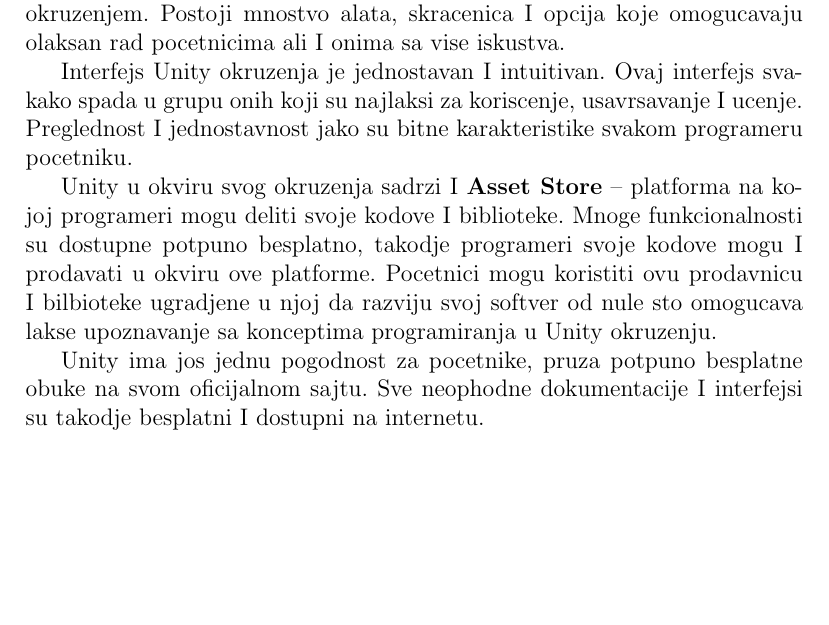
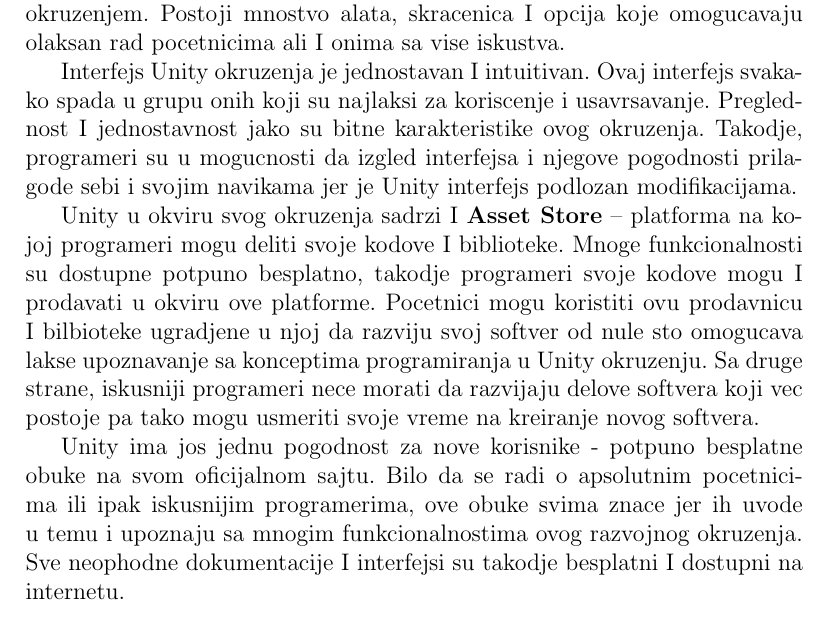
Before and after one commit to mi21112/41_TNP2022, a LaTeX document (document.tex): part of page 5 of 6, cut so that both start at the same text, the shorter picture padded with empty space. Compiled offline with pdfLaTeX.

Commit message:
Update document.tex
Unity 3D -> izmena

```diff
--- a/document.tex
+++ b/document.tex
@@ -79,12 +79,16 @@ Koju god platformu preferirali, velike su sanse da je Unity podrzava.
 Unity podrzava I dvodimenzionalno (2D) i trodimenzionalno(3D) programiranje. Vecina programa u ovakvim situacijama favorizuje jednu opciju I naklonjena je vise ka jednoj od njih ali to nije slucaj sa Unity razvojnim okruzenjem. Postoji mnostvo alata, skracenica I opcija koje omogucavaju olaksan rad pocetnicima ali I onima sa vise iskustva.
 
 Interfejs Unity okruzenja je jednostavan I intuitivan.
-Ovaj interfejs svakako spada u grupu onih koji su najlaksi za koriscenje, usavrsavanje I ucenje. Preglednost I jednostavnost jako su bitne karakteristike svakom programeru pocetniku.
+Ovaj interfejs svakako spada u grupu onih koji su najlaksi za koriscenje i usavrsavanje. Preglednost I jednostavnost jako su bitne karakteristike
+ovog okruzenja. Takodje, programeri su u mogucnosti da izgled interfejsa i njegove pogodnosti prilagode sebi i svojim navikama jer je Unity interfejs
+podlozan modifikacijama.
 
 Unity u okviru svog okruzenja sadrzi I \textbf{Asset Store} – platforma na kojoj programeri mogu deliti svoje kodove I biblioteke. Mnoge funkcionalnosti su dostupne potpuno besplatno, takodje programeri svoje kodove mogu I prodavati u okviru ove platforme. Pocetnici mogu koristiti ovu prodavnicu I bilbioteke ugradjene u njoj da razviju svoj softver od nule sto omogucava lakse upoznavanje sa konceptima programiranja u Unity okruzenju.
+Sa druge strane, iskusniji programeri nece morati da razvijaju delove softvera koji vec postoje pa tako mogu usmeriti svoje vreme na kreiranje novog softvera.
 
- Unity ima jos jednu pogodnost za pocetnike, pruza potpuno besplatne obuke
-na svom oficijalnom sajtu. Sve neophodne dokumentacije I interfejsi su takodje besplatni I dostupni na internetu.
+Unity ima jos jednu pogodnost za nove korisnike - potpuno besplatne obuke na svom oficijalnom sajtu.
+Bilo da se radi o apsolutnim pocetnicima ili ipak iskusnijim programerima, ove obuke svima znace jer ih uvode u temu i upoznaju sa mnogim      funkcionalnostima ovog razvojnog okruzenja.
+Sve neophodne dokumentacije I interfejsi su takodje besplatni I dostupni na internetu.
 
 \section{Unreal Engine}
 
```
